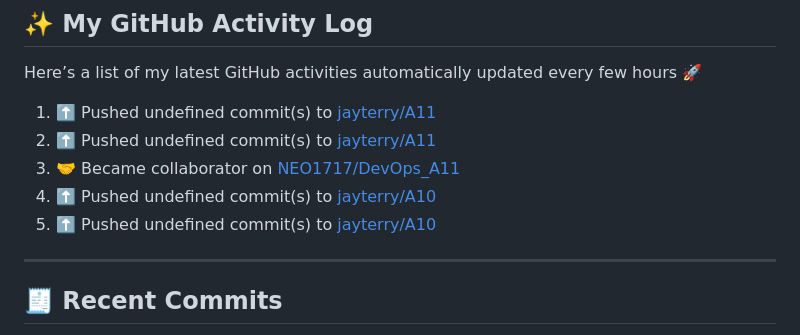
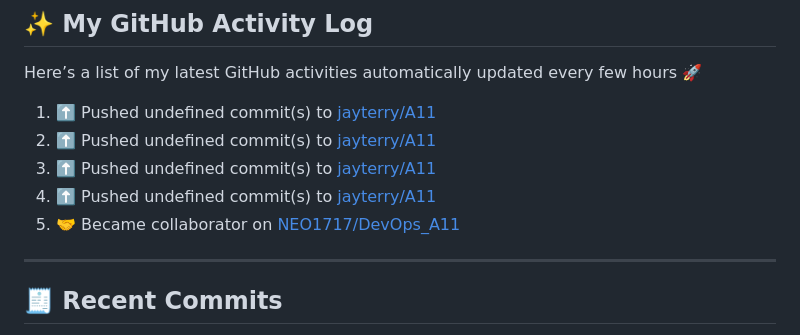
Before and after one commit to jayterry/devops_A7, a Markdown page: README.md, the part around the change. GitHub-like rendering.

Commit message:
⚡ Update README with the recent activity

```diff
--- a/README.md
+++ b/README.md
@@ -26,9 +26,9 @@ Here’s a list of my latest GitHub activities automatically updated every few h
 <!--RECENT_ACTIVITY:start-->
 1. ⬆️ Pushed undefined commit(s) to [jayterry/A11](https://github.com/jayterry/A11)<br>
 2. ⬆️ Pushed undefined commit(s) to [jayterry/A11](https://github.com/jayterry/A11)<br>
-3. 🤝 Became collaborator on [NEO1717/DevOps_A11](https://github.com/NEO1717/DevOps_A11)<br>
-4. ⬆️ Pushed undefined commit(s) to [jayterry/A10](https://github.com/jayterry/A10)<br>
-5. ⬆️ Pushed undefined commit(s) to [jayterry/A10](https://github.com/jayterry/A10)<br>
+3. ⬆️ Pushed undefined commit(s) to [jayterry/A11](https://github.com/jayterry/A11)<br>
+4. ⬆️ Pushed undefined commit(s) to [jayterry/A11](https://github.com/jayterry/A11)<br>
+5. 🤝 Became collaborator on [NEO1717/DevOps_A11](https://github.com/NEO1717/DevOps_A11)<br>
 <!--RECENT_ACTIVITY:end-->
 
 ---
```
